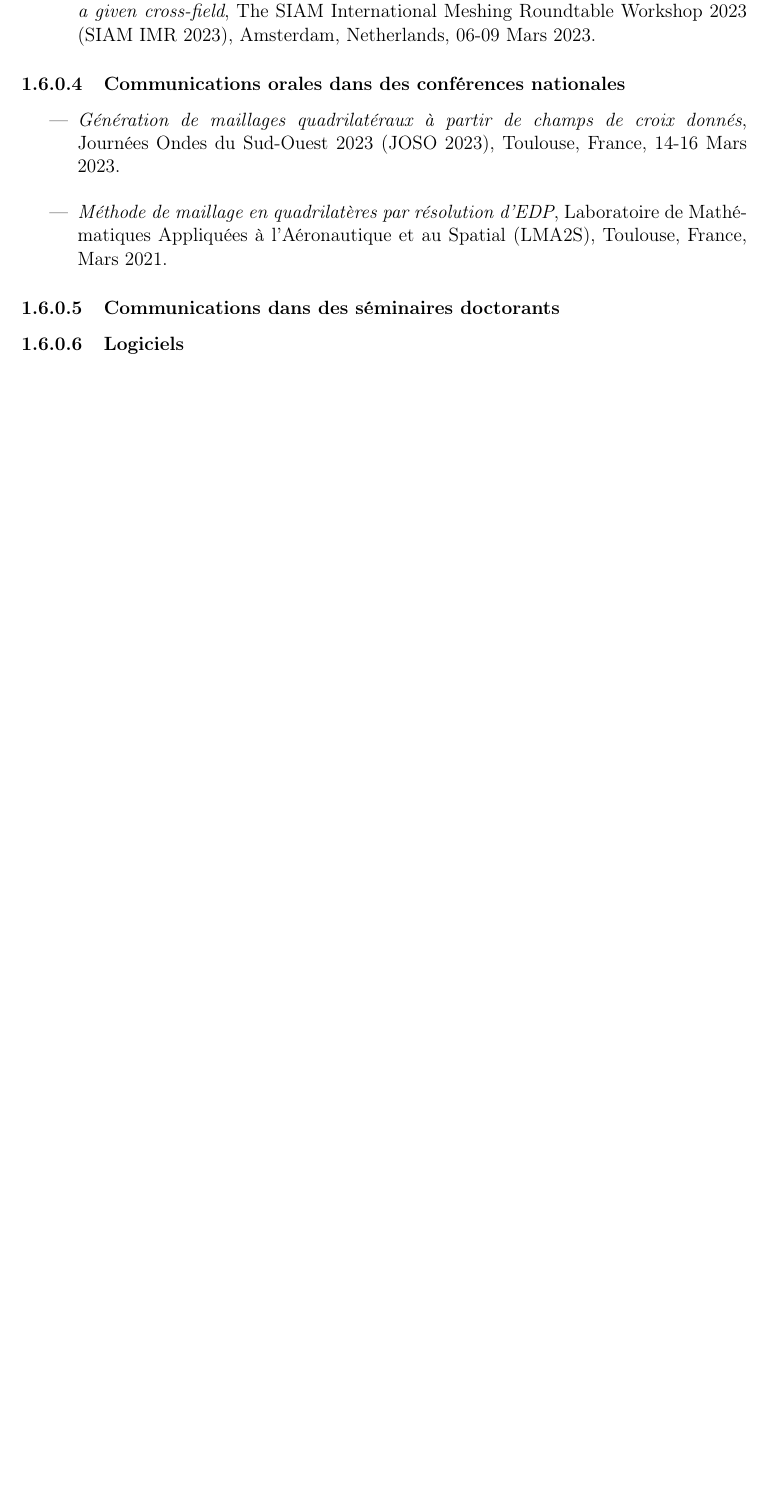
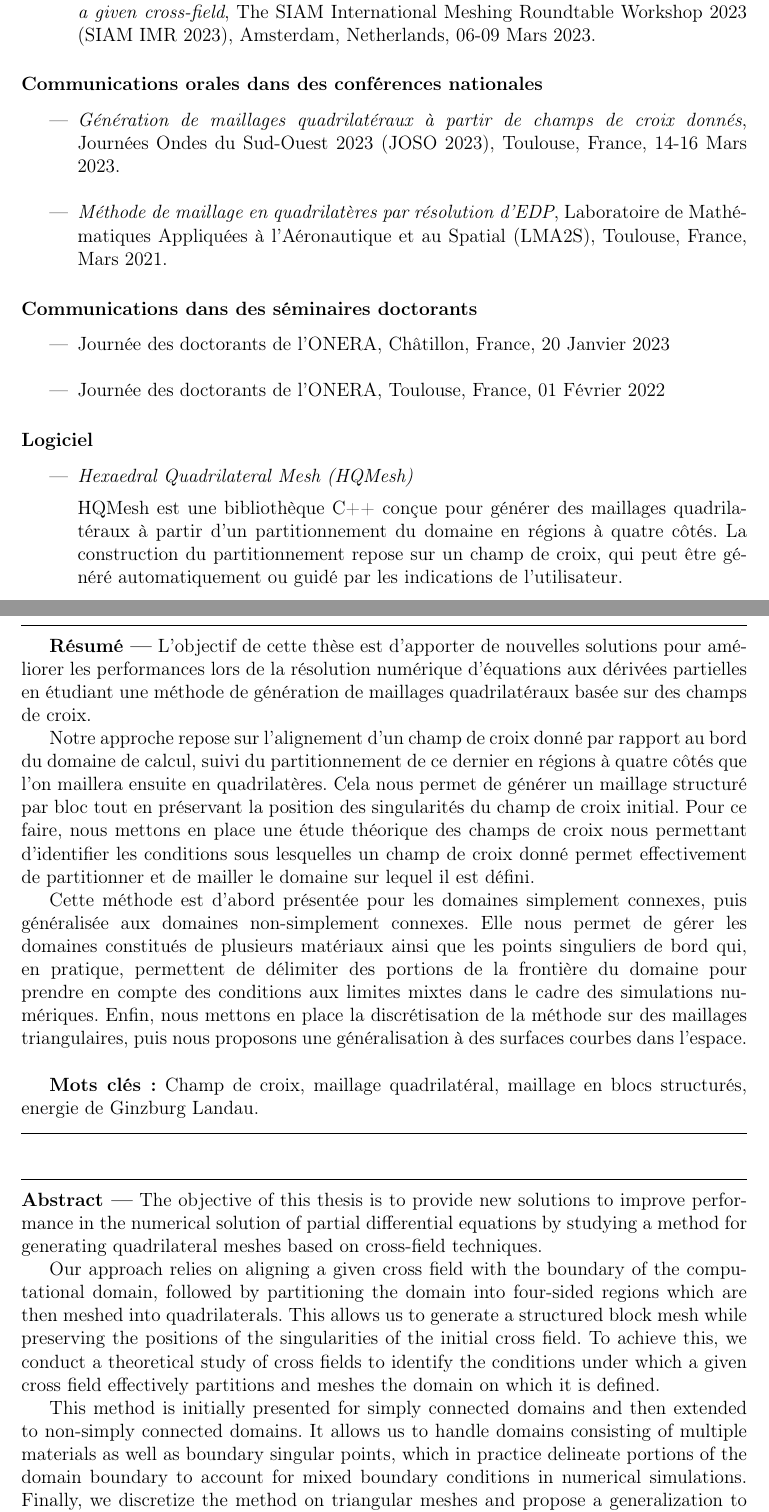
Before and after one commit to Mich-a-elis/PhD, a LaTeX thesis (main.tex, which reads 2-chapters/2-1-introduction.tex, 3-abstract/abstract.tex, config.tex): part of page 33 of 171 before the commit and two parts of pages 33 and 176 of 176 after it, the two joined at a grey line, cut so that both start at the same text, the shorter picture padded with empty space. Compiled offline with pdfLaTeX.

Commit message:
quelques modifs

```diff
--- a/2-chapters/2-1-introduction.tex
+++ b/2-chapters/2-1-introduction.tex
@@ -557,7 +566,7 @@ Les travaux de recherche effectués ont mené aux communications suivantes:
     \item \textit{Quadrilateral mesh of non-simply connected domain and non-planar surfaces from a given cross-field}, The SIAM International Meshing Roundtable Workshop 2023 (SIAM IMR 2023), Amsterdam, Netherlands, 06-09 Mars 2023.
 \end{itemize}
 
-\subsubsection{Communications orales dans des conférences nationales}
+\subsubsection*{Communications orales dans des conférences nationales}
 
 \begin{itemize}
     \item \textit{Génération de maillages quadrilatéraux à partir de champs de croix donnés}, Journées Ondes du Sud-Ouest 2023 (JOSO 2023), Toulouse, France, 14-16 Mars 2023.\\
@@ -566,7 +575,18 @@ Les travaux de recherche effectués ont mené aux communications suivantes:
 
 
 
-\subsubsection{Communications dans des séminaires doctorants}
+\subsubsection*{Communications dans des séminaires doctorants}
+
+\begin{itemize}
+\item Journée des doctorants de l’ONERA, Châtillon, France, 20 Janvier 2023\\
+
+\item Journée des doctorants de l’ONERA, Toulouse, France, 01 Février 2022
+\end{itemize}
 
 
-\subsubsection{Logiciels}
+\subsubsection*{Logiciel}
+
+\begin{itemize}
+    \item \textit{Hexaedral Quadrilateral Mesh (HQMesh)}\\[0.2cm]
+    HQMesh est une bibliothèque C++ conçue pour générer des maillages quadrilatéraux à partir d'un partitionnement du domaine en régions à quatre côtés. La construction du partitionnement repose sur un champ de croix, qui peut être généré automatiquement ou guidé par les indications de l'utilisateur.
+\end{itemize}
--- /dev/null
+++ b/3-abstract/abstract.tex
@@ -0,0 +1,29 @@
+
+\begin{vcenterpage}
+
+\noindent\rule[2pt]{\textwidth}{0.5pt}
+
+{\textbf{Résumé ---}}
+L'objectif de cette thèse est d'apporter de nouvelles solutions pour améliorer les performances lors de la résolution numérique d'équations aux dérivées partielles en étudiant une méthode de génération de maillages quadrilatéraux basée sur des champs de croix.
+
+Notre approche repose sur l'alignement d'un champ de croix donné par rapport au bord du domaine de calcul, suivi du partitionnement de ce dernier en régions à quatre côtés que l'on maillera ensuite en quadrilatères. Cela nous permet de générer un maillage structuré par bloc tout en préservant la position des singularités du champ de croix initial. Pour ce faire, nous mettons en place une étude théorique des champs de croix nous permettant d'identifier les conditions sous lesquelles un champ de croix donné permet effectivement de partitionner et de mailler le domaine sur lequel il est défini.
+
+Cette méthode est d'abord présentée pour les domaines simplement connexes, puis généralisée aux domaines non-simplement connexes. Elle nous permet de gérer les domaines constitués de plusieurs matériaux ainsi que les points singuliers de bord qui, en pratique, permettent de délimiter des portions de la frontière du domaine pour prendre en compte des conditions aux limites mixtes dans le cadre des simulations numériques. Enfin, nous mettons en place la discrétisation de la méthode sur des maillages triangulaires, puis nous proposons une généralisation à des surfaces courbes dans l'espace.\\
+
+{\textbf{Mots clés:}}
+    Champ de croix, maillage quadrilatéral, maillage en blocs structurés, energie de Ginzburg Landau.
+\\
+\noindent\rule[2pt]{\textwidth}{0.5pt}
+
+\vspace{0.5cm}
+
+\noindent\rule[2pt]{\textwidth}{0.5pt}
+%\begin{center}
+%{\large\textbf{Title in english\\}}
+%\end{center}
+{\textbf{Abstract ---}}
+The objective of this thesis is to provide new solutions to improve performance in the numerical solution of partial differential equations by studying a method for generating quadrilateral meshes based on cross-field techniques.
+
+Our approach relies on aligning a given cross field with the boundary of the computational domain, followed by partitioning the domain into four-sided regions which are then meshed into quadrilaterals. This allows us to generate a structured block mesh while preserving the positions of the singularities of the initial cross field. To achieve this, we conduct a theoretical study of cross fields to identify the conditions under which a given cross field effectively partitions and meshes the domain on which it is defined.
+
+This method is initially presented for simply connected domains and then extended to non-simply connected domains. It allows us to handle domains consisting of multiple materials as well as boundary singular points, which in practice delineate portions of the domain boundary to account for mixed boundary conditions in numerical simulations. Finally, we discretize the method on triangular meshes and propose a generalization to curved surfaces in space.\\
--- a/config.tex
+++ b/config.tex
@@ -569,6 +569,10 @@
 \providecommand*{\toclevel@algorithm}{0}
 \makeatother
 
+\newenvironment{vcenterpage}
+{\newpage\vspace*{\fill}\thispagestyle{empty}\renewcommand{\headrulewidth}{0pt}}
+{\vspace*{\fill}}
+
 \usepackage{yhmath}
 
 \usepackage{caption}
@@ -577,3 +581,5 @@
 \usepackage{pstricks-add}
 
 \usepackage{mathtools}
+
+\usepackage{pdfpages}
```
Also changed, not shown: main.tex (+21 -11 lines), abstract.pdf (added), couverture_these.pdf (added), 2-chapters/2-1-introduction.tex (15 more changed lines), 3-abstract/abstract.tex (16 more changed lines), 20 other files.
